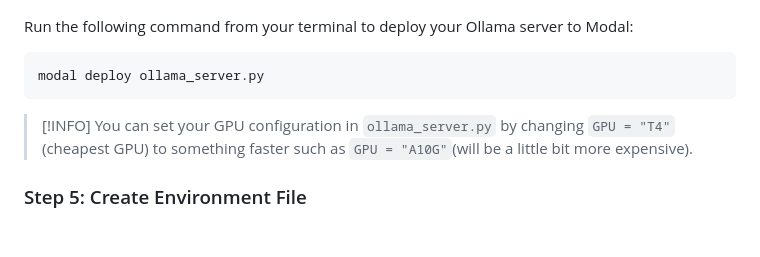
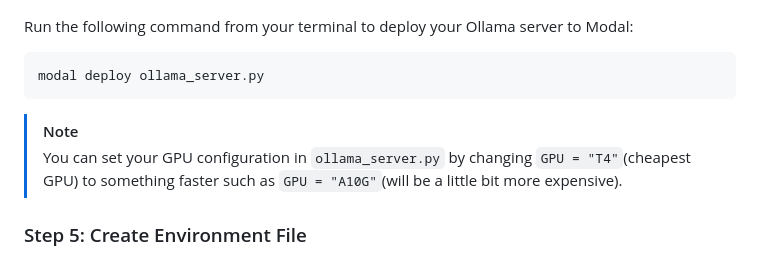
Before and after one commit to robbiesmith11/DarkCircuit, a Markdown page: full-modal-deployment/README.md, the part around the change. GitHub-like rendering; blank space fills up the shorter version.

````diff
--- a/full-modal-deployment/README.md
+++ b/full-modal-deployment/README.md
@@ -48,7 +48,7 @@ Run the following command from your terminal to deploy your Ollama server to Mod
 modal deploy ollama_server.py
 ```
 
-> [!INFO]
+> [!NOTE]
 > You can set your GPU configuration in `ollama_server.py` by changing `GPU = "T4"`(cheapest GPU) to something faster such as `GPU = "A10G"`(will be a little bit more expensive).
 
 ### Step 5: Create Environment File
````
